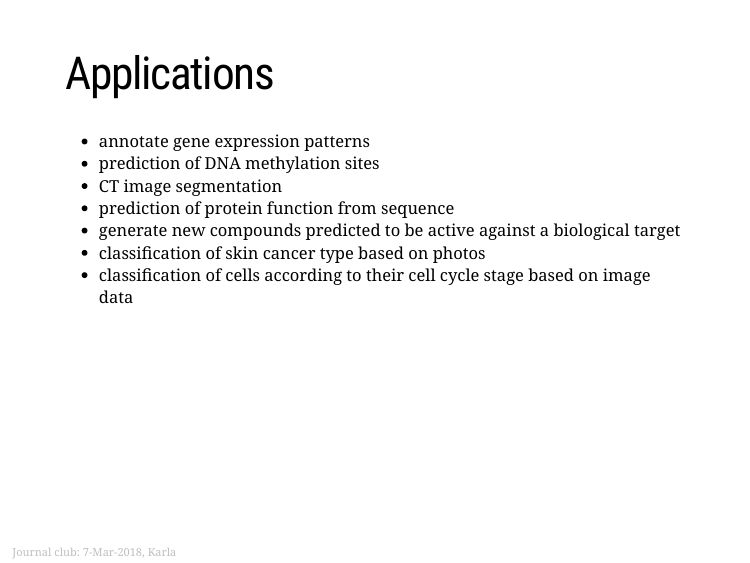
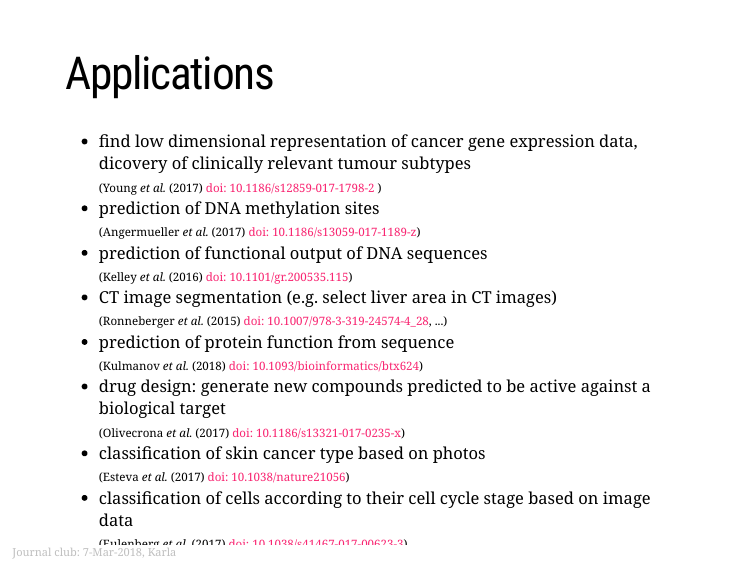
Before and after one commit to karlafej/journal_club_201803, an R Markdown document (journal_club_201803.Rmd): page 14 of 16. The pictures show the slides in the output file journal_club_201803.html that the author committed with the source; the slides are laid out offline by our stand-in for remark.js, each with all of its steps uncovered, in fonts that may differ from those the slides ask for, and without slide numbers, shadows or browser add-ons.

Commit message:
add application links

```diff
--- a/journal_club_201803.Rmd
+++ b/journal_club_201803.Rmd
@@ -237,13 +237,22 @@ Image credit: [Neural network Zoo](http://www.asimovinstitute.org/neural-network
 
 # Applications
 
-* annotate gene expression patterns
+*  find low dimensional representation of cancer gene expression data, dicovery of clinically relevant tumour subtypes
+.medium[(Young *et al.* (2017) [doi: 10.1186/s12859-017-1798-2](https://doi.org/10.1186/s12859-017-1798-2) )]
 * prediction of DNA methylation sites
-* CT image segmentation
+.medium[(Angermueller *et al.* (2017) [doi: 10.1186/s13059-017-1189-z](https://doi.org/10.1186/s13059-017-1189-z))]
+* prediction of functional output of DNA sequences
+.medium[(Kelley *et al.* (2016) [doi: 10.1101/gr.200535.115](https://doi.org/10.1101/gr.200535.115))]
+* CT image segmentation (e.g. select liver area in CT images)
+.medium[(Ronneberger *et al.* (2015) [doi: 10.1007/978-3-319-24574-4_28](https://doi.org/10.1007/978-3-319-24574-4_28), ...)]
 * prediction of protein function from sequence
-* generate new compounds predicted to be active against a biological target
+.medium[(Kulmanov *et al.* (2018) [doi: 10.1093/bioinformatics/btx624](https://doi.org/10.1093/bioinformatics/btx624))]
+* drug design: generate new compounds predicted to be active against a biological target
+.medium[(Olivecrona *et al.* (2017) [doi: 10.1186/s13321-017-0235-x](https://doi.org/10.1186/s13321-017-0235-x))]
 * classification of skin cancer type based on photos
+.medium[(Esteva *et al.* (2017) [doi: 10.1038/nature21056](https://doi.org/10.1038/nature21056))]
 * classification of cells according to their cell cycle stage based on image data
+.medium[(Eulenberg *et al.* (2017) [doi: 10.1038/s41467-017-00623-3](https://doi.org/10.1038/s41467-017-00623-3))]
 ---
 
 # Image Segmentation
```
Also changed, not shown: journal_club_201803.html.
